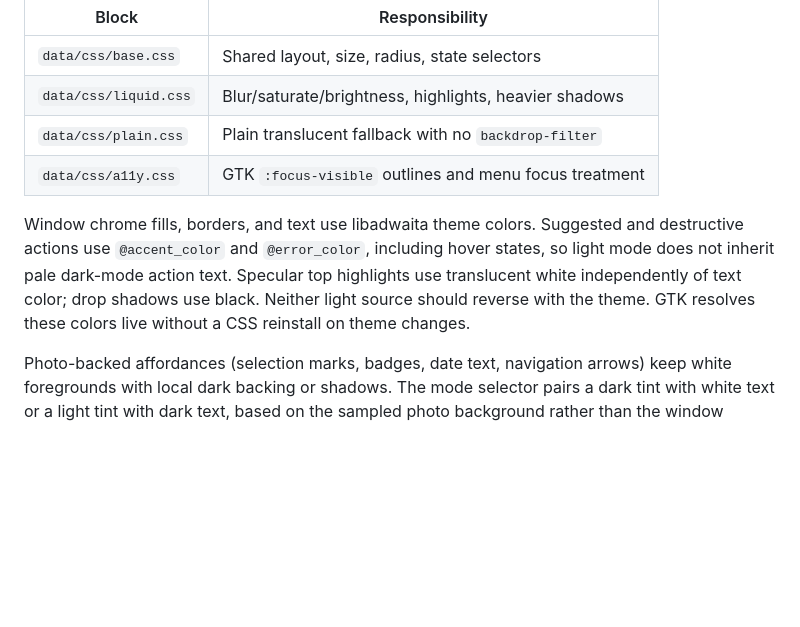
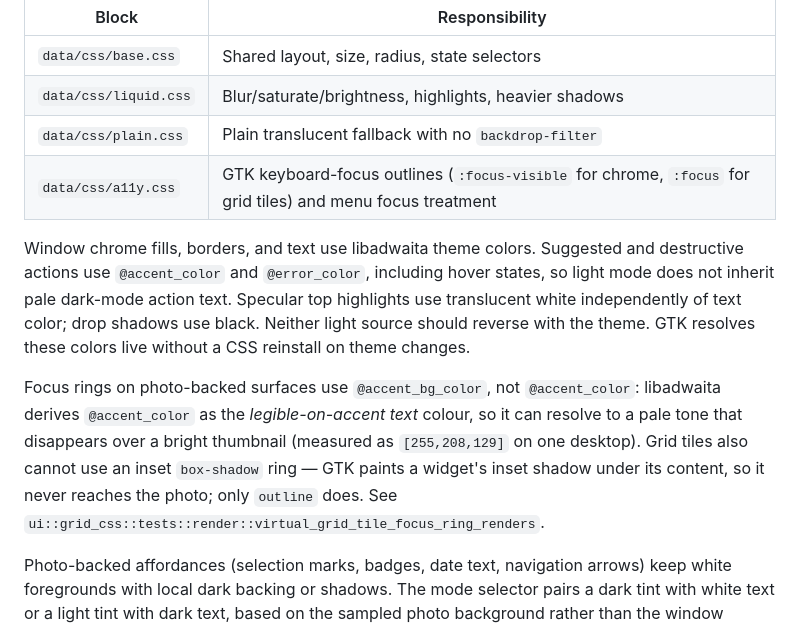
Before and after one commit to Luyao-1024/photoViewer, a Markdown page: docs/modules/ui-liquid-glass.md, the part around the change. GitHub-like rendering; blank space fills up the shorter version.

Commit message:
docs(a11y): record the focus-ring token split
Follow-up to f52014c: the material doc still described a11y.css as only
`:focus-visible` treatment and pointed every accent at `@accent_color`. Photo
rings use `@accent_bg_color` now, and the inset-shadow finding belongs next to
the material rules someone will otherwise copy.

Tests:
- ui::grid_css suite — PASS as recorded in f52014c; this commit changes no code
- cargo fmt --all --check — PASS (no Rust touched)
- cargo test --locked --all (full suite) — NOT RUN: docs-only change, still
  uncommitted; the full CI suite is the pre-push gate

```diff
--- a/docs/modules/ui-liquid-glass.md
+++ b/docs/modules/ui-liquid-glass.md
@@ -52,7 +52,7 @@ glass settings should not force light or dark mode.
 | `data/css/base.css` | Shared layout, size, radius, state selectors |
 | `data/css/liquid.css` | Blur/saturate/brightness, highlights, heavier shadows |
 | `data/css/plain.css` | Plain translucent fallback with no `backdrop-filter` |
-| `data/css/a11y.css` | GTK `:focus-visible` outlines and menu focus treatment |
+| `data/css/a11y.css` | GTK keyboard-focus outlines (`:focus-visible` for chrome, `:focus` for grid tiles) and menu focus treatment |
 
 Window chrome fills, borders, and text use libadwaita theme colors. Suggested
 and destructive actions use `@accent_color` and `@error_color`, including
@@ -60,6 +60,14 @@ hover states, so light mode does not inherit pale dark-mode action text.
 Specular top highlights use translucent white independently of text color;
 drop shadows use black. Neither light source should reverse with the theme.
 GTK resolves these colors live without a CSS reinstall on theme changes.
+
+Focus rings on photo-backed surfaces use `@accent_bg_color`, not
+`@accent_color`: libadwaita derives `@accent_color` as the *legible-on-accent
+text* colour, so it can resolve to a pale tone that disappears over a bright
+thumbnail (measured as `[255,208,129]` on one desktop). Grid tiles also cannot
+use an inset `box-shadow` ring — GTK paints a widget's inset shadow under its
+content, so it never reaches the photo; only `outline` does. See
+`ui::grid_css::tests::render::virtual_grid_tile_focus_ring_renders`.
 
 Photo-backed affordances (selection marks, badges, date text, navigation
 arrows) keep white foregrounds with local dark backing or shadows. The mode
```
